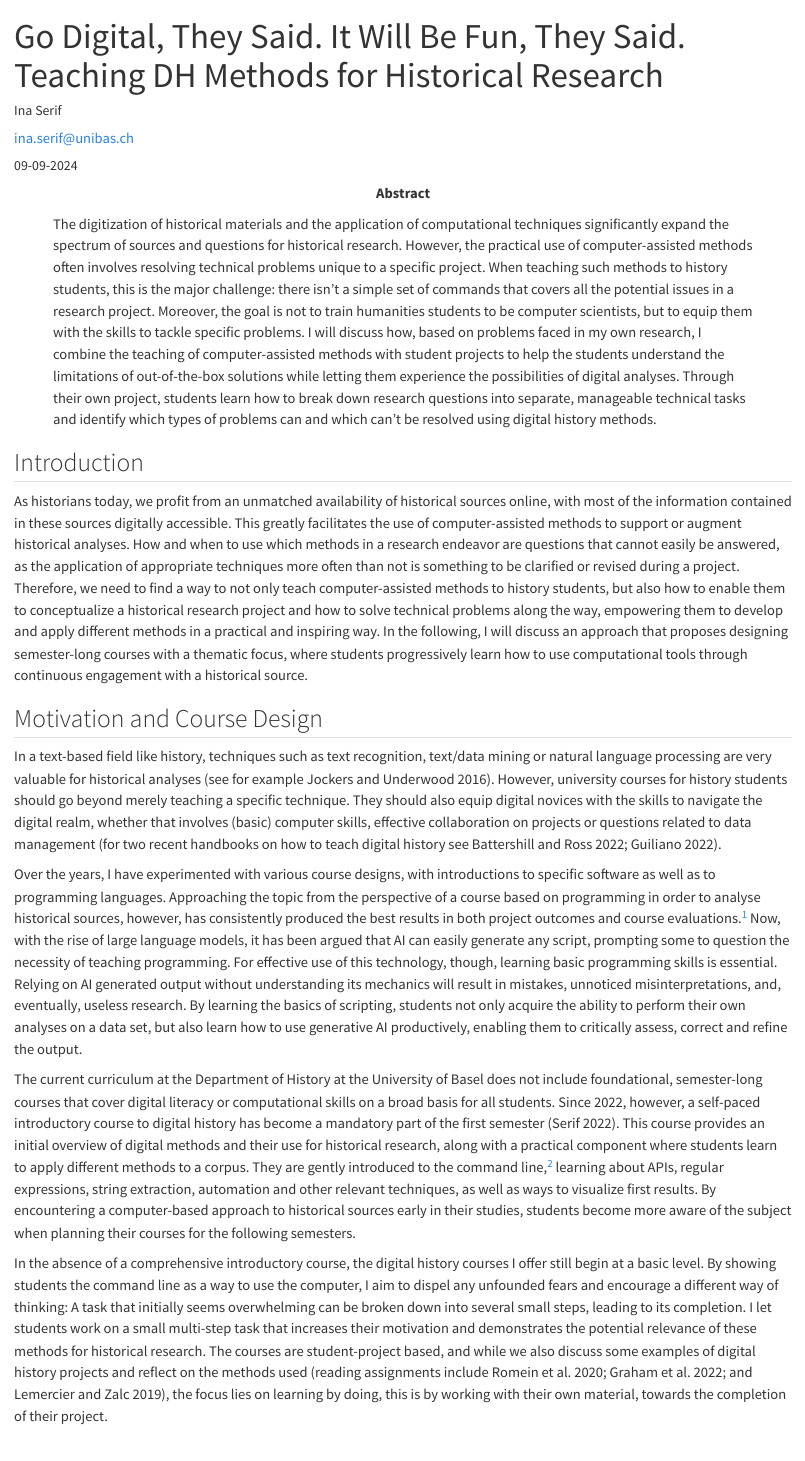
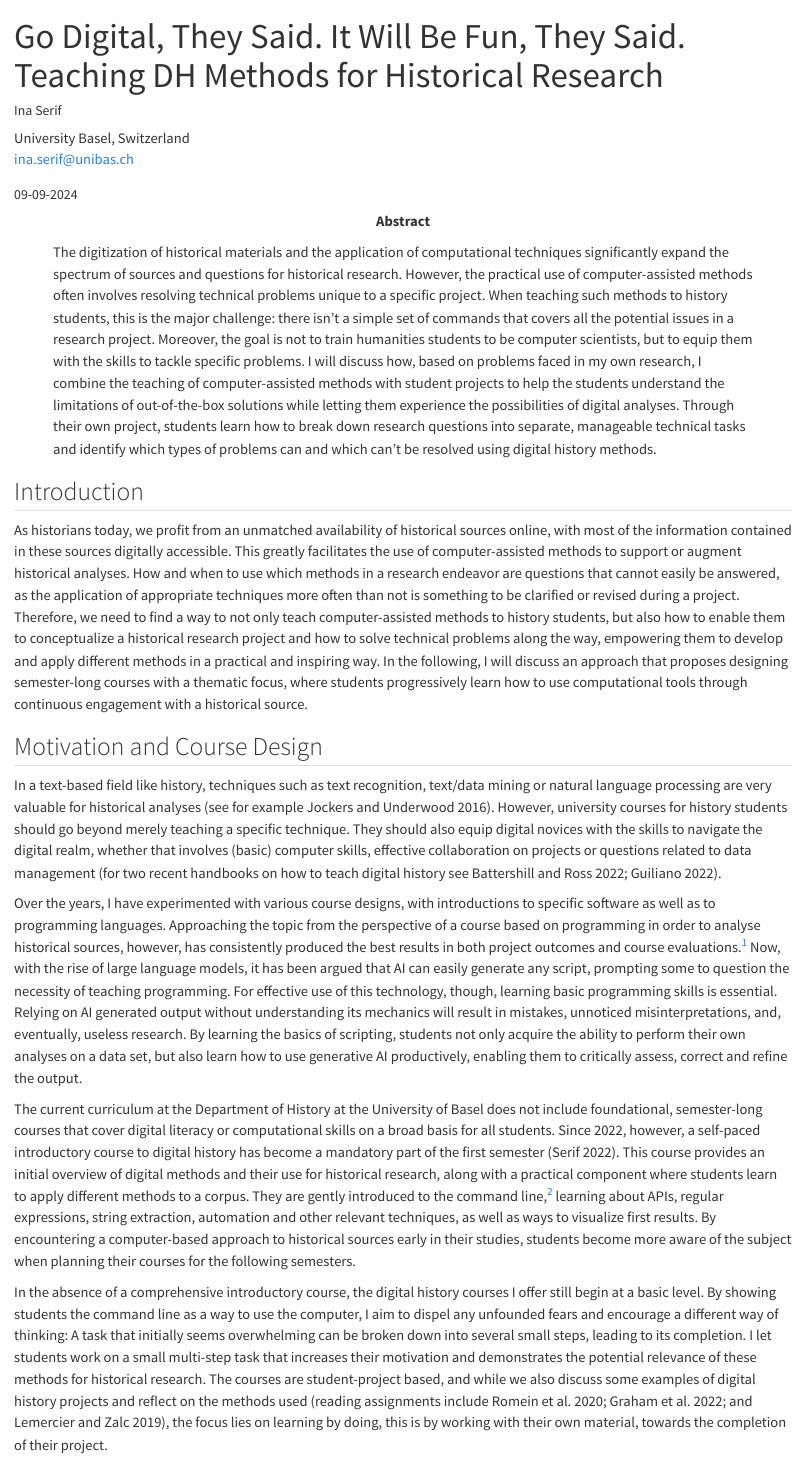
Before and after one commit to wissen-ist-acht/digihist24, a Quarto document (submission/index.qmd): the page in a window 1100 px wide, from its top. Rendered offline with R 4.5, knitr and Pandoc in place of Quarto, with nearby package versions.

Commit message:
Update index.qmd

```diff
--- a/submission/index.qmd
+++ b/submission/index.qmd
@@ -1,12 +1,12 @@
 ---
 submission_id: 499
+categories: 'Session 5A'
 title: Go Digital, They Said. It Will Be Fun, They Said. Teaching DH Methods for Historical Research
 author:
   - name: Ina Serif
     orcid: 0000-0003-2419-4252
     email: ina.serif@unibas.ch
-    affiliations:
-      - University Basel, Switzerland
+    affiliation: University Basel, Switzerland
 keywords:
   - teaching computer-assisted methods
   - digital history
```
